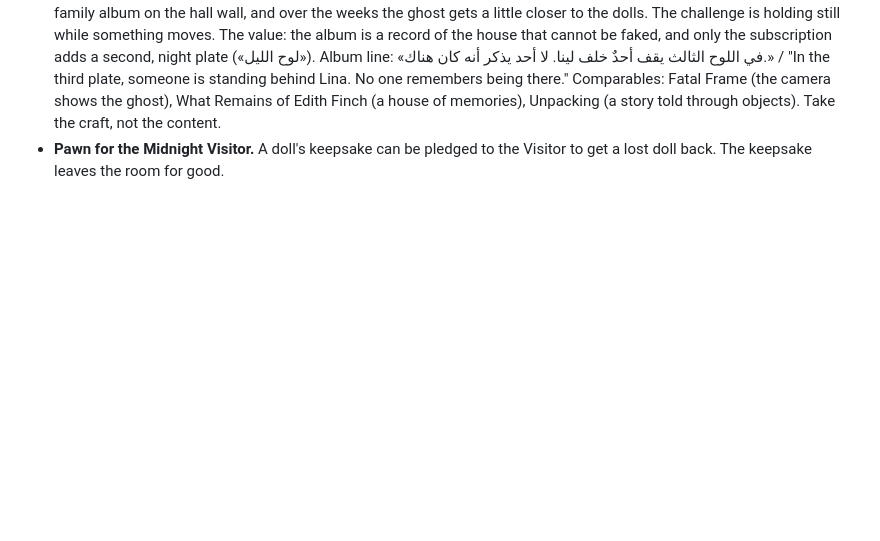
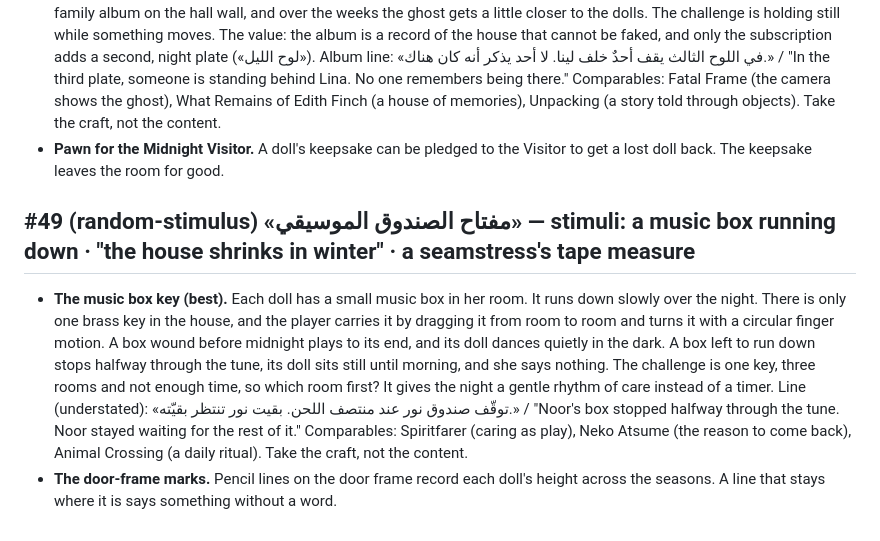
Before and after one commit to TasneemKJ/Bait-Al-dumiah, a Markdown page: DESIGN.md, the part around the change. Drawn GitHub-style; blank space fills up the shorter version.

Commit message:
DESIGN: the music box key, the door-frame marks (random-stimulus #49)
Co-Authored-By: Claude Opus 5.5 <noreply@anthropic.com>
Claude-Session: https://claude.ai/code/session_013f6uZrUaRj1UDzq4RNXnPp

```diff
--- a/DESIGN.md
+++ b/DESIGN.md
@@ -277,3 +277,7 @@ Letters from the grown girl who once owned the dollhouse, now far away, asking a
 ## #43 (random-stimulus) «لوح التصوير الطويل» — stimuli: a Victorian photographer · a pawn shop · "everything upside down"
 - **The long-exposure portrait (best).** Once a week, an old box camera sets up in the hall and the house sits for a portrait. The exposure lasts ten seconds, and the player must touch nothing: a doll that moves comes out blurred. While the player holds still, the ghost walks around the rooms. It never shows in the room, only on the plate. The plates collect in a family album on the hall wall, and over the weeks the ghost gets a little closer to the dolls. The challenge is holding still while something moves. The value: the album is a record of the house that cannot be faked, and only the subscription adds a second, night plate («لوح الليل»). Album line: «في اللوح الثالث يقف أحدٌ خلف لينا. لا أحد يذكر أنه كان هناك.» / "In the third plate, someone is standing behind Lina. No one remembers being there." Comparables: Fatal Frame (the camera shows the ghost), What Remains of Edith Finch (a house of memories), Unpacking (a story told through objects). Take the craft, not the content.
 - **Pawn for the Midnight Visitor.** A doll's keepsake can be pledged to the Visitor to get a lost doll back. The keepsake leaves the room for good.
+
+## #49 (random-stimulus) «مفتاح الصندوق الموسيقي» — stimuli: a music box running down · "the house shrinks in winter" · a seamstress's tape measure
+- **The music box key (best).** Each doll has a small music box in her room. It runs down slowly over the night. There is only one brass key in the house, and the player carries it by dragging it from room to room and turns it with a circular finger motion. A box wound before midnight plays to its end, and its doll dances quietly in the dark. A box left to run down stops halfway through the tune, its doll sits still until morning, and she says nothing. The challenge is one key, three rooms and not enough time, so which room first? It gives the night a gentle rhythm of care instead of a timer. Line (understated): «توقّف صندوق نور عند منتصف اللحن. بقيت نور تنتظر بقيّته.» / "Noor's box stopped halfway through the tune. Noor stayed waiting for the rest of it." Comparables: Spiritfarer (caring as play), Neko Atsume (the reason to come back), Animal Crossing (a daily ritual). Take the craft, not the content.
+- **The door-frame marks.** Pencil lines on the door frame record each doll's height across the seasons. A line that stays where it is says something without a word.
```
